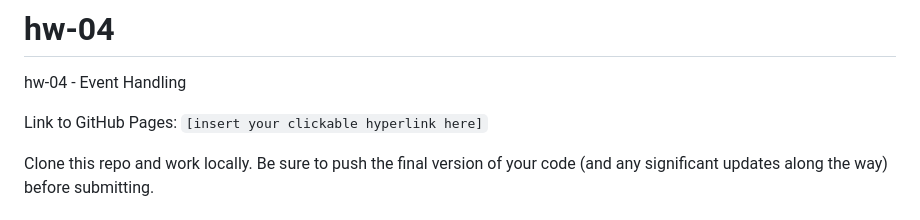
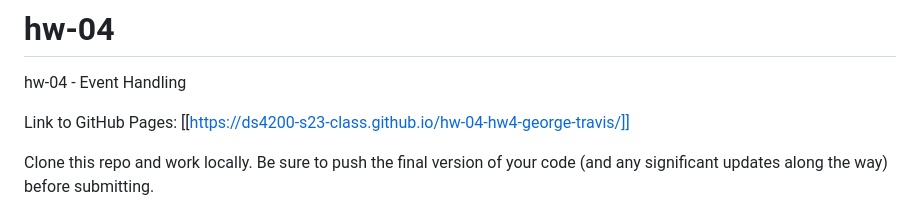
Before and after one commit to DS4200-S23-Class/hw-04-hw4-george-travis, a Markdown page: README.md, the part around the change. GitHub-like rendering.

```diff
--- a/README.md
+++ b/README.md
@@ -1,7 +1,7 @@
 # hw-04
 hw-04 - Event Handling
 
-Link to GitHub Pages: `[insert your clickable hyperlink here]`
+Link to GitHub Pages: [[https://ds4200-s23-class.github.io/hw-04-hw4-george-travis/]]
 
 Clone this repo and work locally. Be sure to push the final version of your code (and any significant updates along the way) before submitting.
 
```
